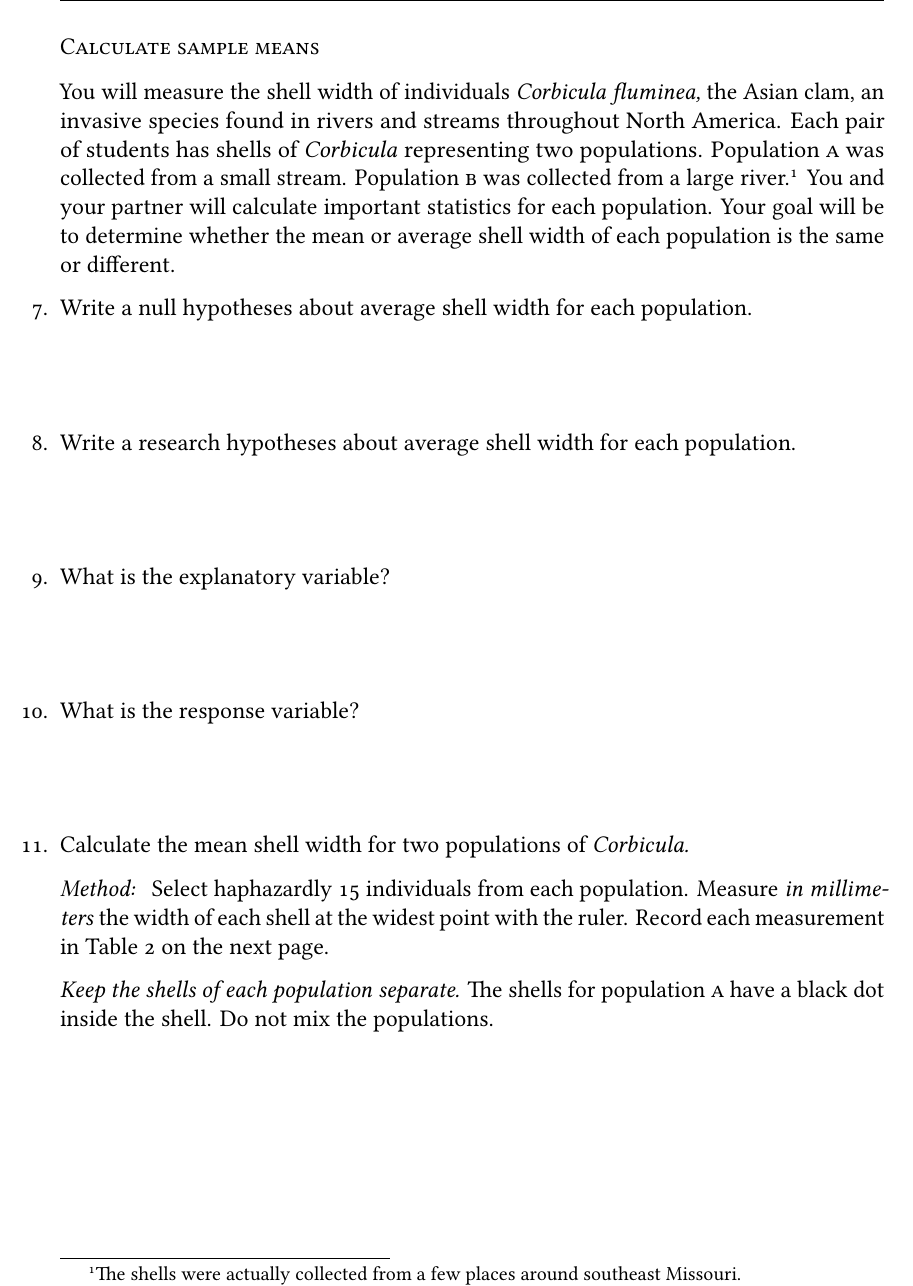
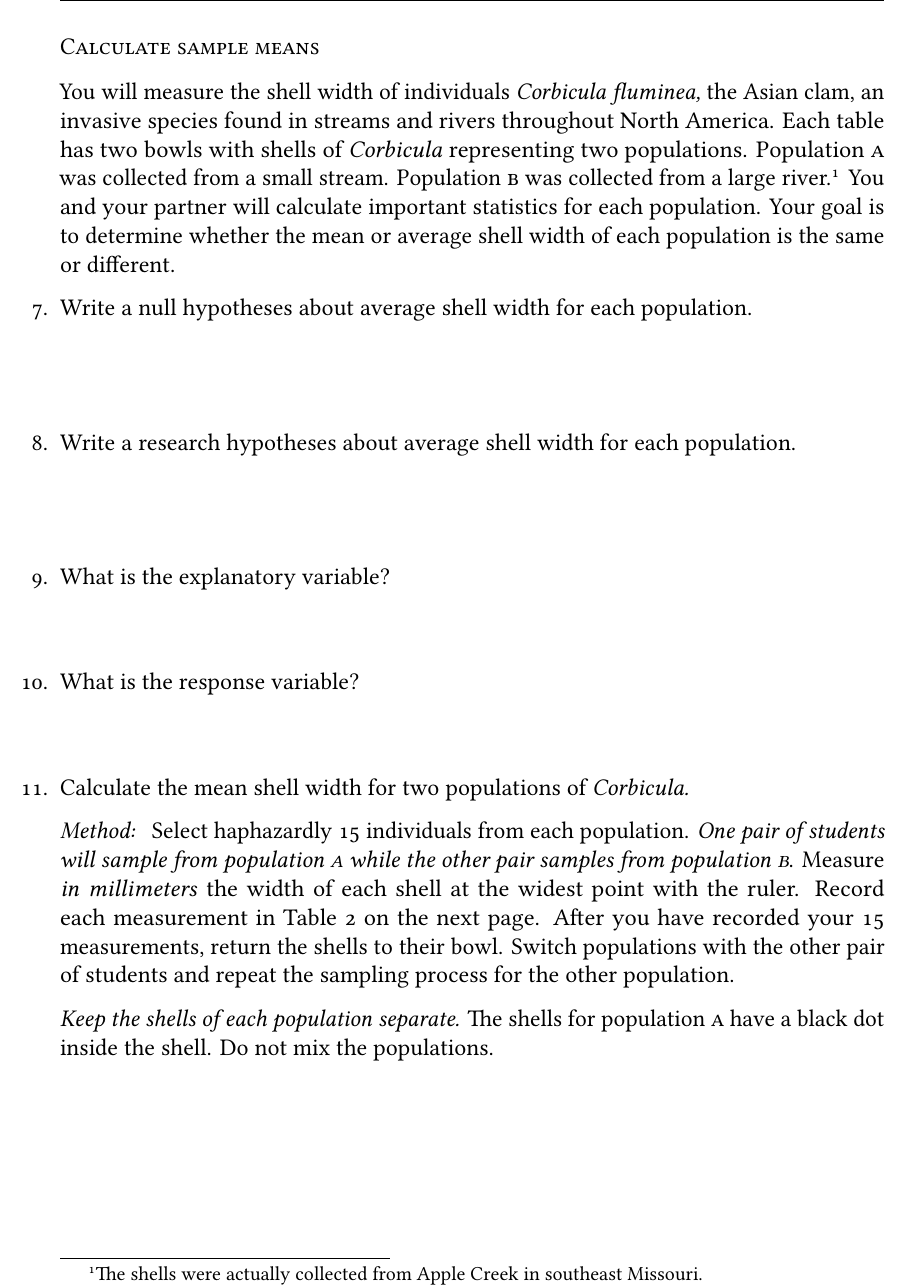
Before and after one commit to mtaylor-semo/163, a LaTeX problem sheet (063/09a_descriptive_stats.tex): part of page 5 of 15, cut so that both start at the same text. Compiled offline with LuaLaTeX; a missing font is replaced by an installed copy or a similar font.

Commit message:
Changed sampling procedure so each pair of students samples from the same populations. Students can then compare means to see importance of standard error.

```diff
--- a/063/09a_descriptive_stats.tex
+++ b/063/09a_descriptive_stats.tex
@@ -359,13 +359,13 @@ $Y_2$ = 68.7, $Y_3$ = 64.2, and $Y_4$ = 59.6. The sample mean is therefore calcu
 
 You will measure the shell width of individuals
 \textit{Corbicula fluminea,} the Asian clam, an invasive species
-found in rivers and streams throughout North America. Each pair
-of students has shells of \Corbicula{} representing two populations.
+found in streams and rivers throughout North America. Each table has
+two bowls with shells of \Corbicula{} representing two populations.
 \Popa{} was collected from a small stream. \Popb{}
 was collected from a large river.\footnote{The shells were actually collected from
-a few places around southeast Missouri.} You
+Apple Creek in southeast Missouri.} You
 and your partner will calculate important statistics for each population.
-Your goal will be to determine whether the mean or average shell width
+Your goal is to determine whether the mean or average shell width
 of each population is the same or different.
 
 \question
@@ -383,20 +383,23 @@ Write a research hypotheses about average shell width for each population.
 \question
 What is the explanatory variable?
 
-\AnswerBox{2\baselineskip}{Whether the population is from a stream or river.}
+\AnswerBox{1\baselineskip}{Whether the population is from a stream or river.}
 
 \question
 What is the response variable?
 
-\AnswerBox{2\baselineskip}{Shell size.}
+\AnswerBox{1\baselineskip}{Shell size.}
 
 
 \question
 Calculate the mean shell width for two populations of \textit{Corbicula.}
 
-\emph{Method: } Select haphazardly 15 individuals from each population. Measure \emph{in millimeters}
+\emph{Method: } Select haphazardly 15 individuals from each population. \emph{One pair of students will sample
+from \popa{} while the other pair samples from \popb{}}. Measure \emph{in millimeters}
  the width of each shell at the widest point with the ruler. Record each measurement in
- Table~\ref{corbicula_means} on the next page.
+ Table~\ref{corbicula_means} on the next page. After you have recorded your 15 measurements,
+ return the shells to their bowl. Switch populations with the other pair of students and repeat
+ the sampling process for the other population.
 
  \emph{Keep the shells of each population separate.} The shells for \popa{}
  have a black dot inside the shell. Do not mix the populations.
```
Also changed, not shown: 063/09a_descriptive_stats.tex (6 more changed lines).
